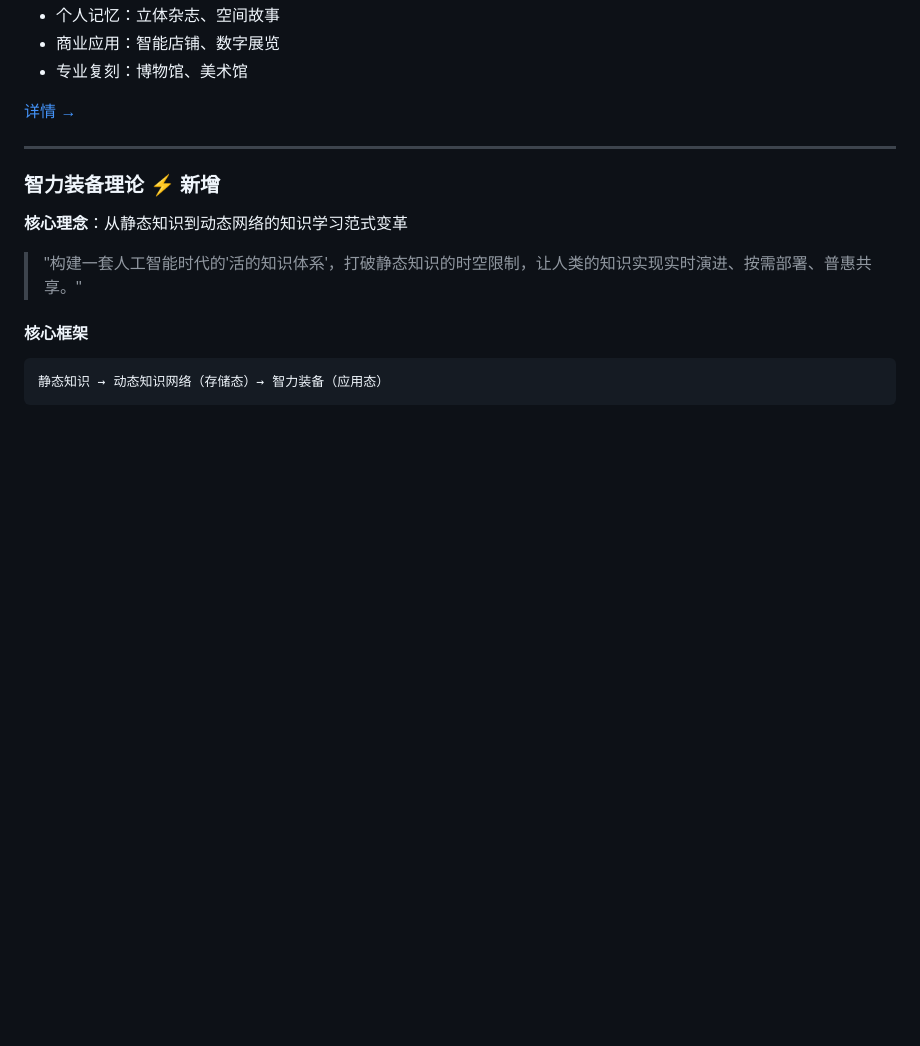
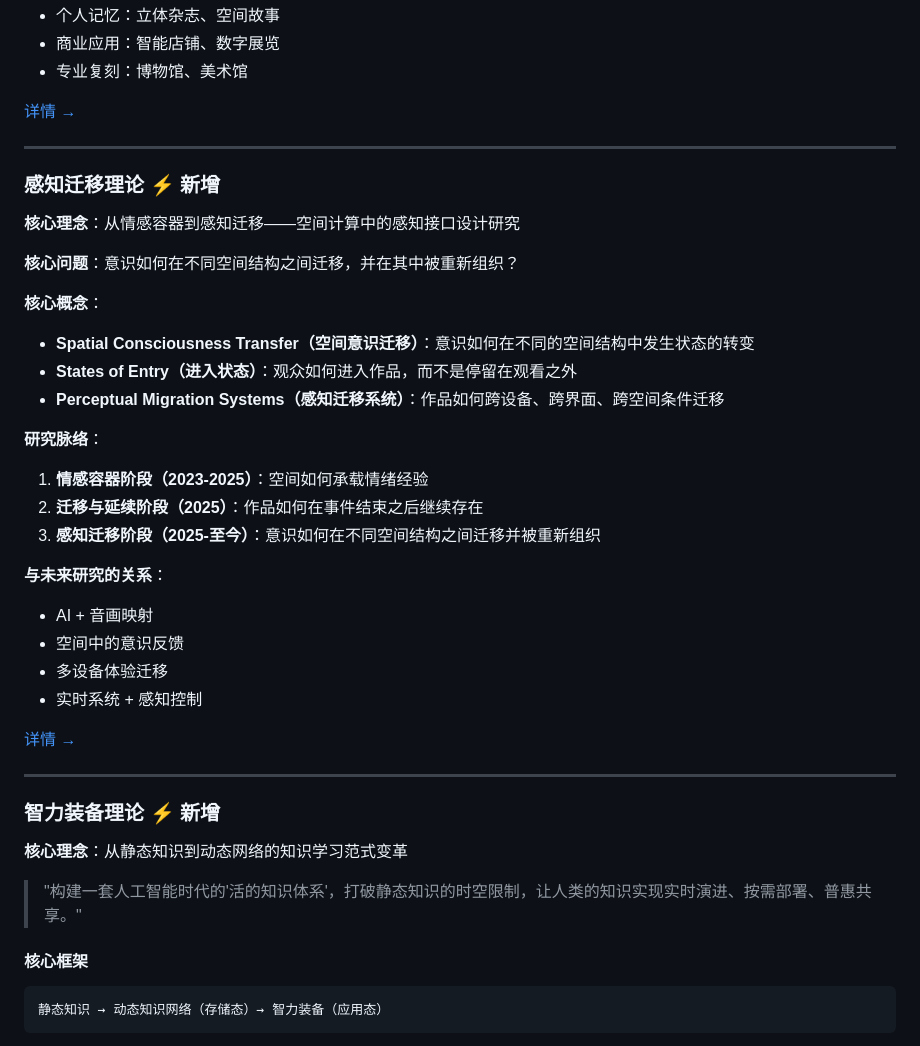
Before and after one commit to ewanqian/VIRTURA-SpacePort, a Markdown page: knowledge-network/our-theory/README.md, the part around the change. GitHub-like rendering; blank space fills up the shorter version.

Commit message:
新增感知迁移理论到our-theory：从情感容器到感知迁移的完整研究框架

```diff
--- a/knowledge-network/our-theory/README.md
+++ b/knowledge-network/our-theory/README.md
@@ -65,6 +65,32 @@
 - 专业复刻：博物馆、美术馆
 
 [详情 →](./digital-emotion-container/README.md)
+
+---
+
+### 感知迁移理论 ⚡ 新增
+
+**核心理念**：从情感容器到感知迁移——空间计算中的感知接口设计研究
+
+**核心问题**：意识如何在不同空间结构之间迁移，并在其中被重新组织？
+
+**核心概念**：
+- **Spatial Consciousness Transfer（空间意识迁移）**：意识如何在不同的空间结构中发生状态的转变
+- **States of Entry（进入状态）**：观众如何进入作品，而不是停留在观看之外
+- **Perceptual Migration Systems（感知迁移系统）**：作品如何跨设备、跨界面、跨空间条件迁移
+
+**研究脉络**：
+1. **情感容器阶段（2023-2025）**：空间如何承载情绪经验
+2. **迁移与延续阶段（2025）**：作品如何在事件结束之后继续存在
+3. **感知迁移阶段（2025-至今）**：意识如何在不同空间结构之间迁移并被重新组织
+
+**与未来研究的关系**：
+- AI + 音画映射
+- 空间中的意识反馈
+- 多设备体验迁移
+- 实时系统 + 感知控制
+
+[详情 →](./perceptual-migration/README.md)
 
 ---
 
```
Also changed, not shown: 1 other file.
